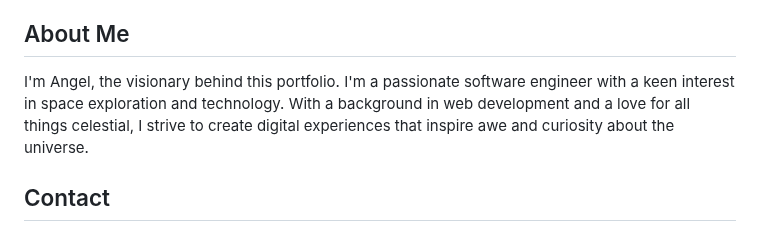
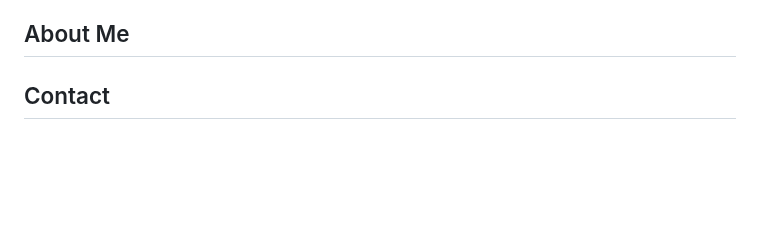
Before and after one commit to Angelisx/Portfolio-Website-2-Space, a Markdown page: README.md, the part around the change. Drawn GitHub-style; blank space fills up the shorter version.

```diff
--- a/README.md
+++ b/README.md
@@ -41,7 +41,6 @@ To explore my Space Software Engineer Portfolio:
 
 ## About Me
 
-I'm Angel, the visionary behind this portfolio. I'm a passionate software engineer with a keen interest in space exploration and technology. With a background in web development and a love for all things celestial, I strive to create digital experiences that inspire awe and curiosity about the universe.
 
 ## Contact
 
```
